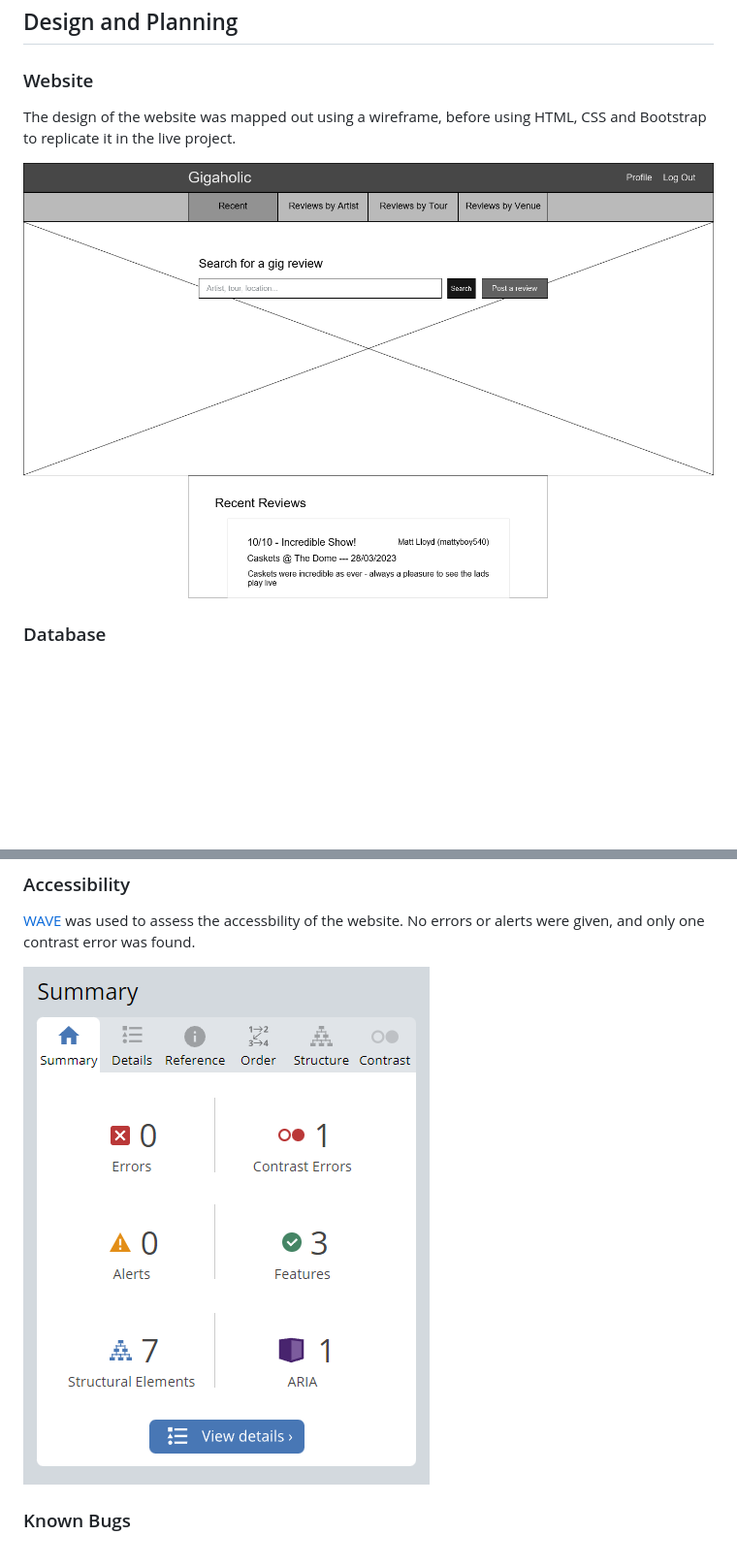
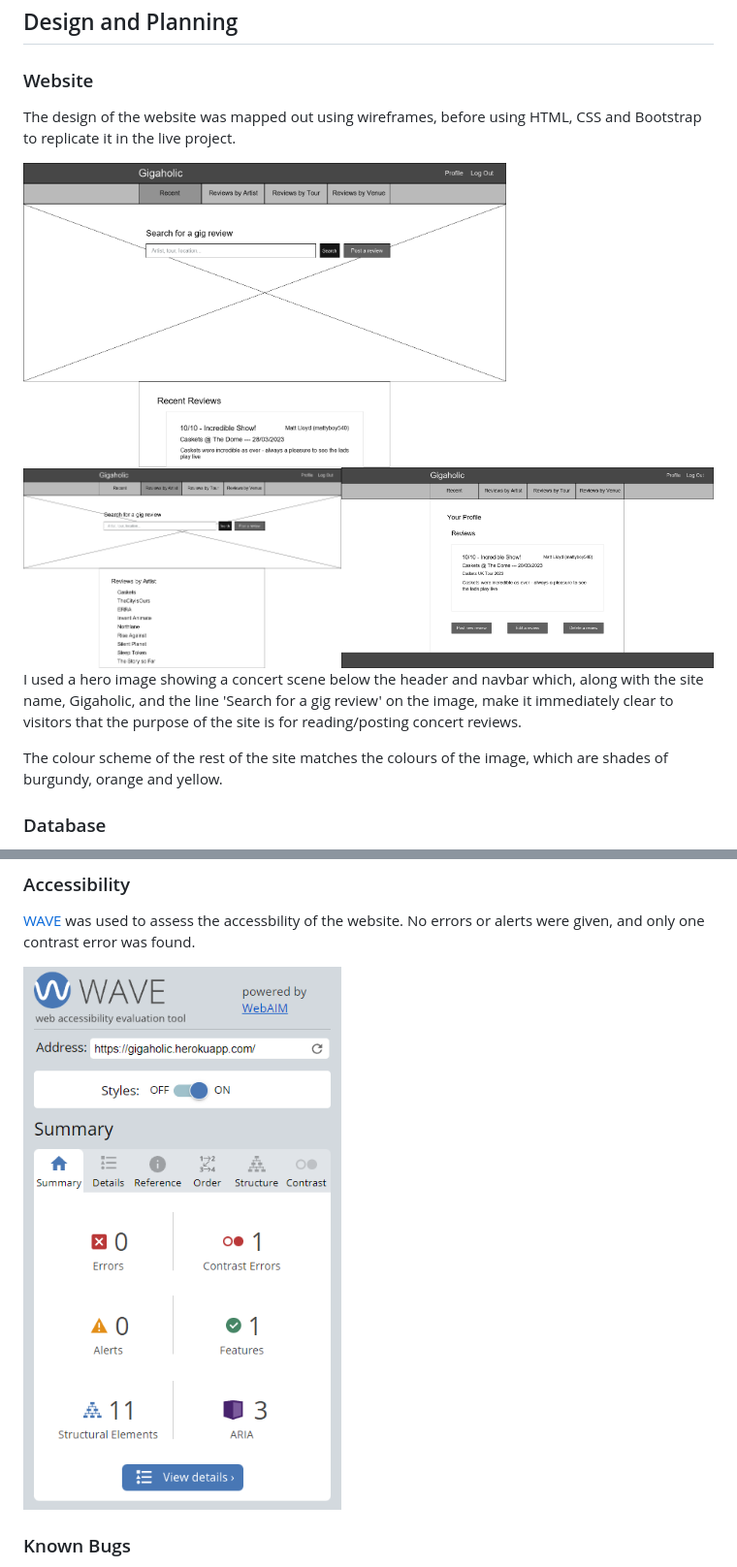
Before and after one commit to mlgranger540/milestone-3, a Markdown page: README.md, 2 parts joined by grey strips. Shown: that part at 97% size. Drawn GitHub-style; pictures changed too: static/docs/readme-images/accessibility.png, static/docs/wireframes/by-artist-wireframe.png (added), static/docs/wireframes/profile-wireframe.png (added); blank space fills up the shorter version.

Commit message:
Update README design section, responsiveness and compatibility

```diff
--- a/README.md
+++ b/README.md
@@ -48,9 +48,14 @@ View the live project [here](https://gigaholic.herokuapp.com/)
 
 ### Website
 
-The design of the website was mapped out using a wireframe, before using HTML, CSS and Bootstrap to replicate it in the live project.
+The design of the website was mapped out using wireframes, before using HTML, CSS and Bootstrap to replicate it in the live project.
 
-![Gigaholic Wireframe](static/docs/wireframes/gigaholic-wireframe.png)
+<img width="70%" style="display: block; margin: auto;" src="static/docs/wireframes/gigaholic-wireframe.png" alt="Gigaholic Home Wireframe">
+<img width="46%" src="static/docs/wireframes/by-artist-wireframe.png" alt="Reviews By Artist Wireframe"><img width="54%" src="static/docs/wireframes/profile-wireframe.png" alt="Profile Wireframe">
+
+I used a hero image showing a concert scene below the header and navbar which, along with the site name, Gigaholic, and the line 'Search for a gig review' on the image, make it immediately clear to visitors that the purpose of the site is for reading/posting concert reviews.
+
+The colour scheme of the rest of the site matches the colours of the image, which are shades of burgundy, orange and yellow.
 
 ### Database
 
```
Also changed, not shown: other parts of README.md (+15 -1 lines), static/docs/erds/gigaholic-erd.png (added).
